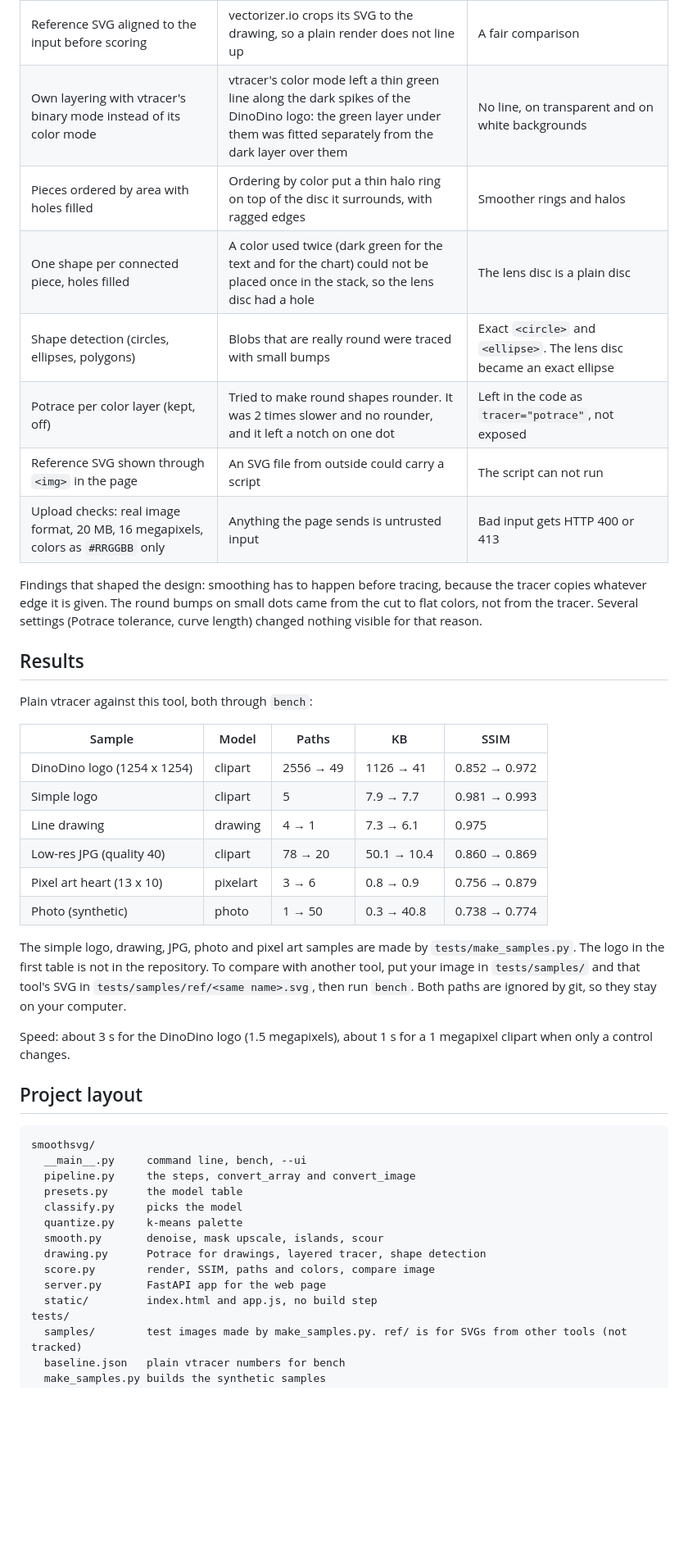
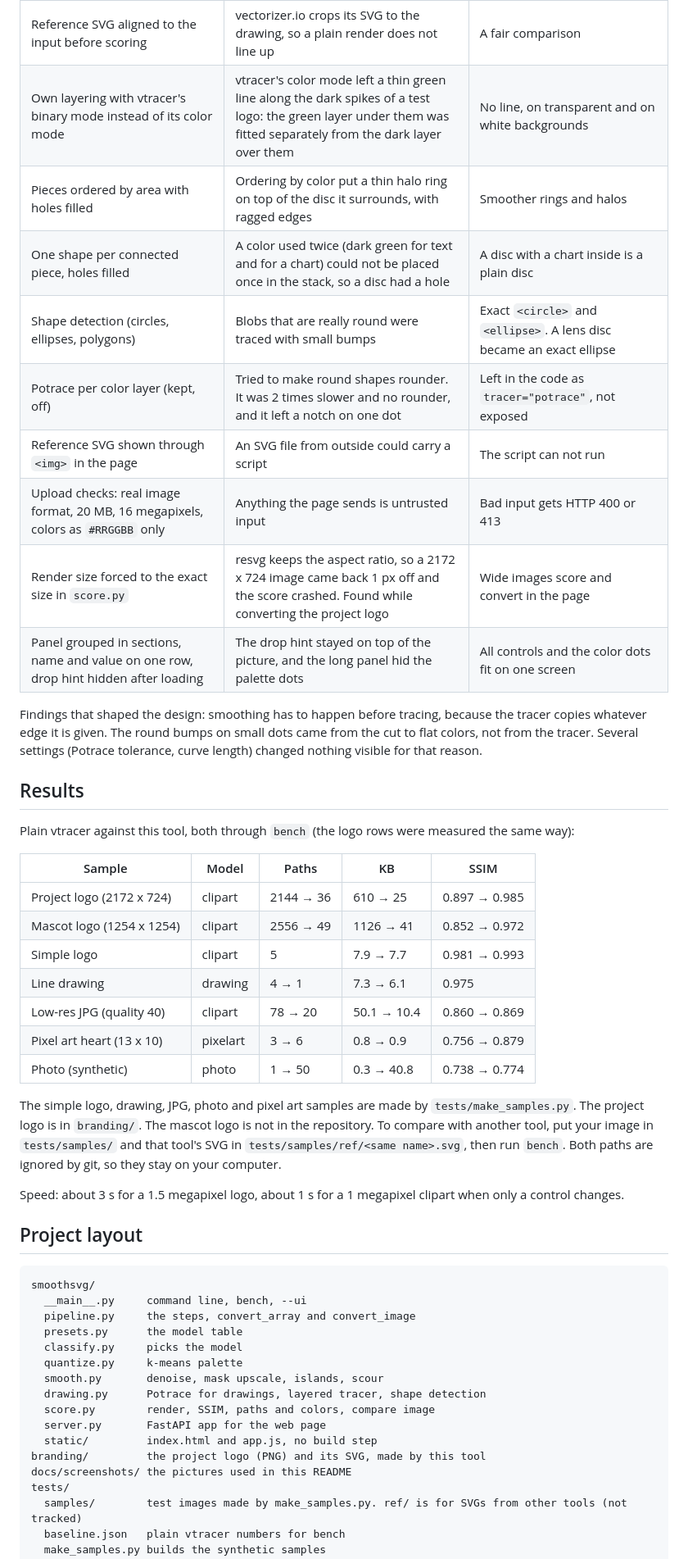
Before and after one commit to PatrikGuerra/smooth-svg, a Markdown page: README.md, the part around one of its changes. Shown at 82% size. GitHub-like rendering; blank space fills up the shorter version.

```diff
--- a/README.md
+++ b/README.md
@@ -166,13 +210,15 @@ changes, in order, with the reason for each.
 | Upscale capped at 2.5 megapixels of work, k-means result cached | A 1 megapixel clipart took 5 s per slider move | About 1 s per move |
 | SSIM measured at reduced size above 0.5 megapixel | The score cost 0.7 s per request on a 1 megapixel image | 0.2 s |
 | Reference SVG aligned to the input before scoring | vectorizer.io crops its SVG to the drawing, so a plain render does not line up | A fair comparison |
-| Own layering with vtracer's binary mode instead of its color mode | vtracer's color mode left a thin green line along the dark spikes of the DinoDino logo: the green layer under them was fitted separately from the dark layer over them | No line, on transparent and on white backgrounds |
+| Own layering with vtracer's binary mode instead of its color mode | vtracer's color mode left a thin green line along the dark spikes of a test logo: the green layer under them was fitted separately from the dark layer over them | No line, on transparent and on white backgrounds |
 | Pieces ordered by area with holes filled | Ordering by color put a thin halo ring on top of the disc it surrounds, with ragged edges | Smoother rings and halos |
-| One shape per connected piece, holes filled | A color used twice (dark green for the text and for the chart) could not be placed once in the stack, so the lens disc had a hole | The lens disc is a plain disc |
-| Shape detection (circles, ellipses, polygons) | Blobs that are really round were traced with small bumps | Exact `<circle>` and `<ellipse>`. The lens disc became an exact ellipse |
+| One shape per connected piece, holes filled | A color used twice (dark green for text and for a chart) could not be placed once in the stack, so a disc had a hole | A disc with a chart inside is a plain disc |
+| Shape detection (circles, ellipses, polygons) | Blobs that are really round were traced with small bumps | Exact `<circle>` and `<ellipse>`. A lens disc became an exact ellipse |
 | Potrace per color layer (kept, off) | Tried to make round shapes rounder. It was 2 times slower and no rounder, and it left a notch on one dot | Left in the code as `tracer="potrace"`, not exposed |
 | Reference SVG shown through `<img>` in the page | An SVG file from outside could carry a script | The script can not run |
 | Upload checks: real image format, 20 MB, 16 megapixels, colors as `#RRGGBB` only | Anything the page sends is untrusted input | Bad input gets HTTP 400 or 413 |
+| Render size forced to the exact size in `score.py` | resvg keeps the aspect ratio, so a 2172 x 724 image came back 1 px off and the score crashed. Found while converting the project logo | Wide images score and convert in the page |
+| Panel grouped in sections, name and value on one row, drop hint hidden after loading | The drop hint stayed on top of the picture, and the long panel hid the palette dots | All controls and the color dots fit on one screen |
 
 Findings that shaped the design: smoothing has to happen before tracing, because the tracer copies
 whatever edge it is given. The round bumps on small dots came from the cut to flat colors, not from
@@ -181,11 +227,12 @@ reason.
 
 ## Results
 
-Plain vtracer against this tool, both through `bench`:
+Plain vtracer against this tool, both through `bench` (the logo rows were measured the same way):
 
 | Sample | Model | Paths | KB | SSIM |
 |---|---|---|---|---|
-| DinoDino logo (1254 x 1254) | clipart | 2556 → 49 | 1126 → 41 | 0.852 → 0.972 |
+| Project logo (2172 x 724) | clipart | 2144 → 36 | 610 → 25 | 0.897 → 0.985 |
+| Mascot logo (1254 x 1254) | clipart | 2556 → 49 | 1126 → 41 | 0.852 → 0.972 |
 | Simple logo | clipart | 5 | 7.9 → 7.7 | 0.981 → 0.993 |
 | Line drawing | drawing | 4 → 1 | 7.3 → 6.1 | 0.975 |
 | Low-res JPG (quality 40) | clipart | 78 → 20 | 50.1 → 10.4 | 0.860 → 0.869 |
@@ -193,12 +240,12 @@ Plain vtracer against this tool, both through `bench`:
 | Photo (synthetic) | photo | 1 → 50 | 0.3 → 40.8 | 0.738 → 0.774 |
 
 The simple logo, drawing, JPG, photo and pixel art samples are made by `tests/make_samples.py`. The
-logo in the first table is not in the repository. To compare with another tool, put your image in
-`tests/samples/` and that tool's SVG in `tests/samples/ref/<same name>.svg`, then run `bench`. Both
-paths are ignored by git, so they stay on your computer.
+project logo is in `branding/`. The mascot logo is not in the repository. To compare with another
+tool, put your image in `tests/samples/` and that tool's SVG in `tests/samples/ref/<same name>.svg`,
+then run `bench`. Both paths are ignored by git, so they stay on your computer.
 
-Speed: about 3 s for the DinoDino logo (1.5 megapixels), about 1 s for a 1 megapixel clipart when
-only a control changes.
+Speed: about 3 s for a 1.5 megapixel logo, about 1 s for a 1 megapixel clipart when only a control
+changes.
 
 ## Project layout
 
@@ -214,6 +261,8 @@ smoothsvg/
   score.py        render, SSIM, paths and colors, compare image
   server.py       FastAPI app for the web page
   static/         index.html and app.js, no build step
+branding/         the project logo (PNG) and its SVG, made by this tool
+docs/screenshots/ the pictures used in this README
 tests/
   samples/        test images made by make_samples.py. ref/ is for SVGs from other tools (not tracked)
   baseline.json   plain vtracer numbers for bench
```
Also changed, not shown: other parts of README.md (+93 -47 lines), branding/Logo+name.png (added), branding/Logo.png (added), docs/screenshots/ui-overview.png (added), docs/screenshots/ui-wipe.png (added), docs/screenshots/ui-zoom.png (added), 5 other files.
